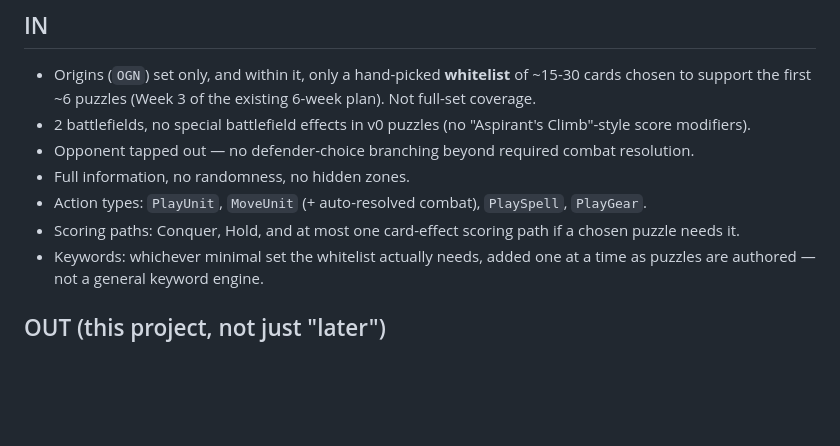
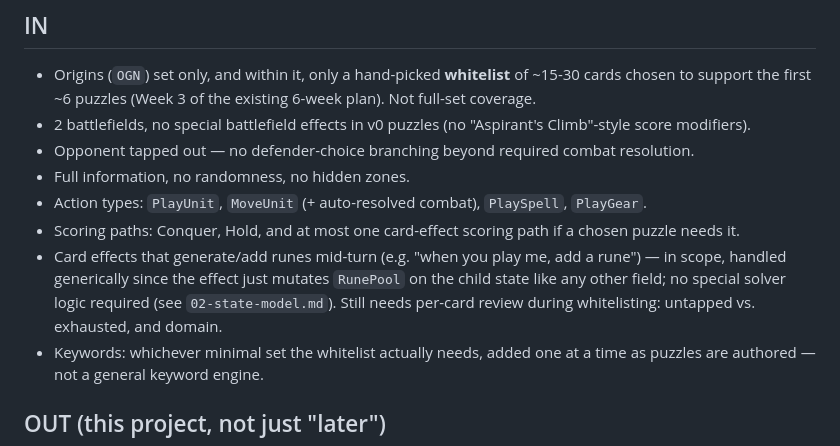
Before and after one commit to jelo-ca/riftbound-lethal-solver, a Markdown page: design/07-scope-and-cut-list.md, the part around the change. Rendered like a GitHub page; blank space fills up the shorter version.

```diff
--- a/design/07-scope-and-cut-list.md
+++ b/design/07-scope-and-cut-list.md
@@ -10,6 +10,7 @@ The explicit boundary of what this solver implements. Every mechanic on the OUT
 - Full information, no randomness, no hidden zones.
 - Action types: `PlayUnit`, `MoveUnit` (+ auto-resolved combat), `PlaySpell`, `PlayGear`.
 - Scoring paths: Conquer, Hold, and at most one card-effect scoring path if a chosen puzzle needs it.
+- Card effects that generate/add runes mid-turn (e.g. "when you play me, add a rune") — in scope, handled generically since the effect just mutates `RunePool` on the child state like any other field; no special solver logic required (see `02-state-model.md`). Still needs per-card review during whitelisting: untapped vs. exhausted, and domain.
 - Keywords: whichever minimal set the whitelist actually needs, added one at a time as puzzles are authored — not a general keyword engine.
 
 ## OUT (this project, not just "later")
```
Also changed, not shown: design/02-state-model.md (+6 -0 lines).
